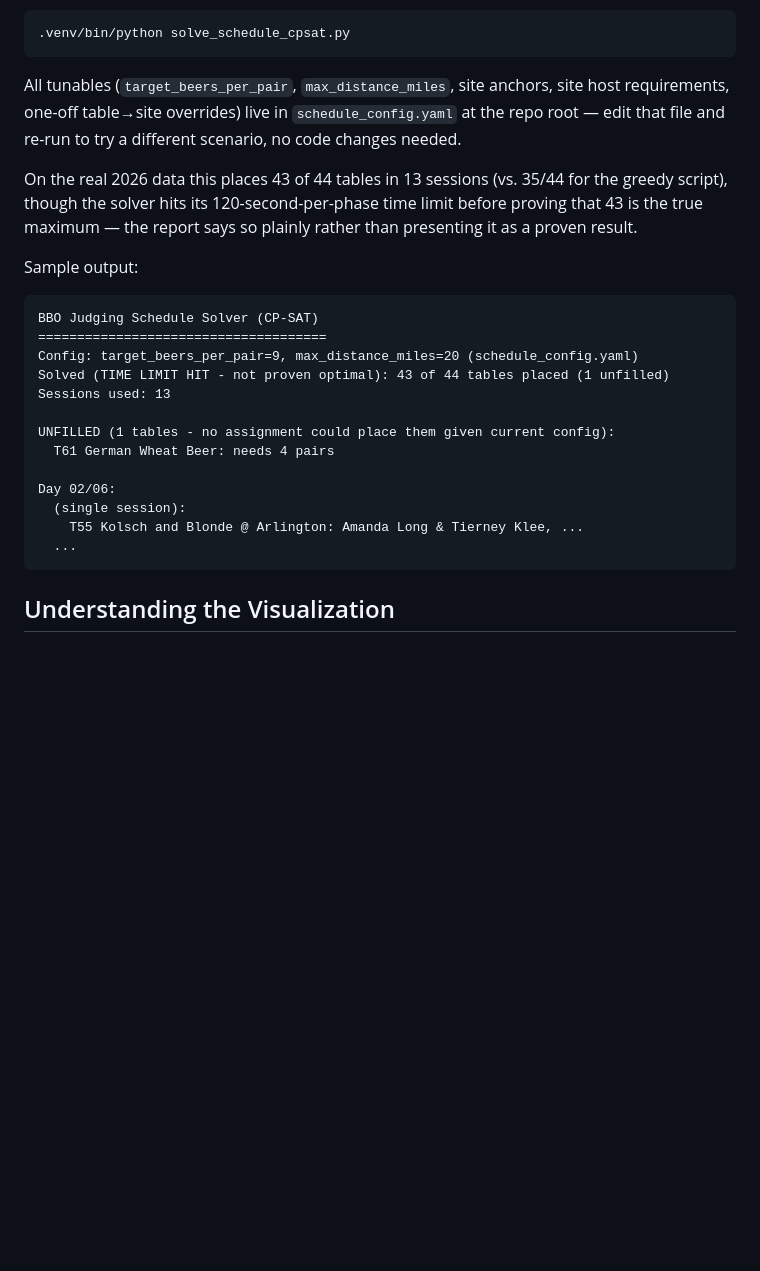
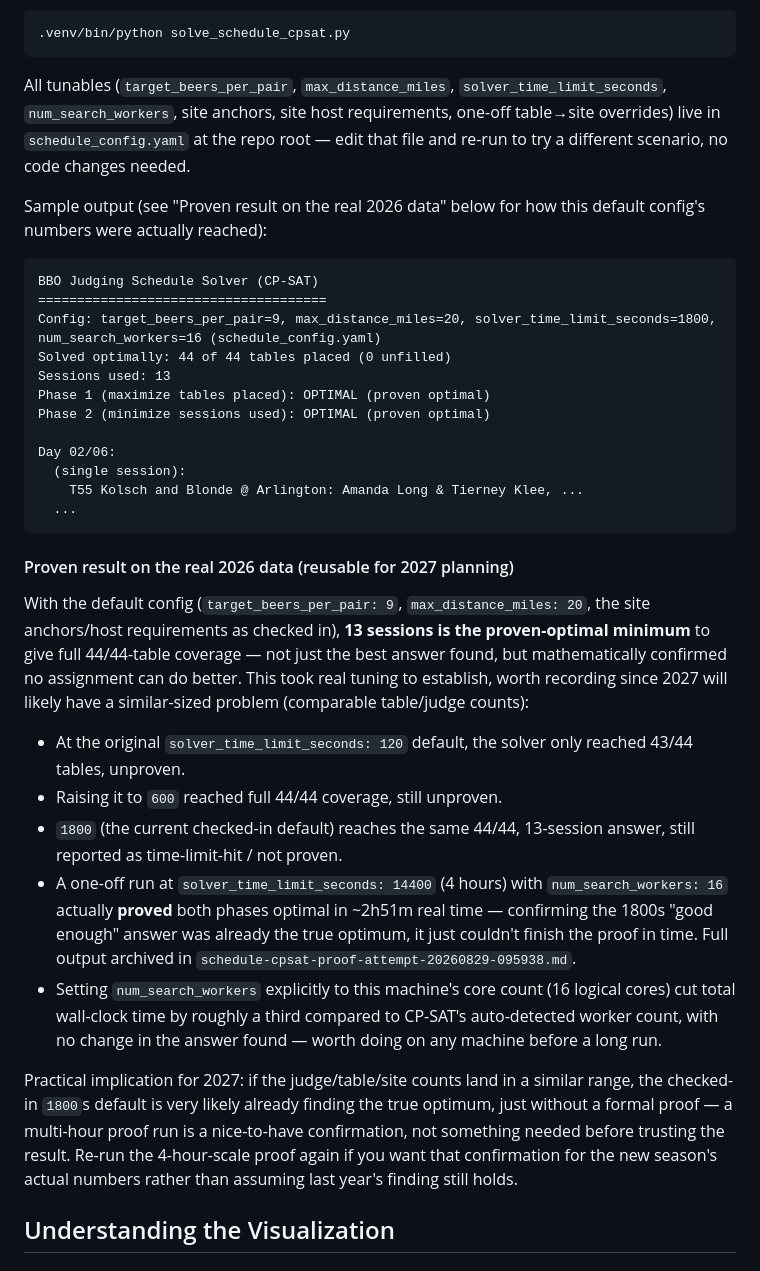
Before and after one commit to bforrest/BBO-Judging-2026, a Markdown page: README.md, the part around the change. Drawn GitHub-style; blank space fills up the shorter version.

````diff
--- a/README.md
+++ b/README.md
@@ -195,32 +195,60 @@ Then run it:
 .venv/bin/python solve_schedule_cpsat.py
 ```
 
-All tunables (`target_beers_per_pair`, `max_distance_miles`, site anchors,
-site host requirements, one-off table→site overrides) live in
-`schedule_config.yaml` at the repo root — edit that file and re-run to try a
-different scenario, no code changes needed.
+All tunables (`target_beers_per_pair`, `max_distance_miles`,
+`solver_time_limit_seconds`, `num_search_workers`, site anchors, site host
+requirements, one-off table→site overrides) live in `schedule_config.yaml`
+at the repo root — edit that file and re-run to try a different scenario,
+no code changes needed.
 
-On the real 2026 data this places 43 of 44 tables in 13 sessions (vs. 35/44
-for the greedy script), though the solver hits its 120-second-per-phase time
-limit before proving that 43 is the true maximum — the report says so
-plainly rather than presenting it as a proven result.
-
-Sample output:
+Sample output (see "Proven result on the real 2026 data" below for how this
+default config's numbers were actually reached):
 ```
 BBO Judging Schedule Solver (CP-SAT)
 =====================================
-Config: target_beers_per_pair=9, max_distance_miles=20 (schedule_config.yaml)
-Solved (TIME LIMIT HIT - not proven optimal): 43 of 44 tables placed (1 unfilled)
+Config: target_beers_per_pair=9, max_distance_miles=20, solver_time_limit_seconds=1800, num_search_workers=16 (schedule_config.yaml)
+Solved optimally: 44 of 44 tables placed (0 unfilled)
 Sessions used: 13
-
-UNFILLED (1 tables - no assignment could place them given current config):
-  T61 German Wheat Beer: needs 4 pairs
+Phase 1 (maximize tables placed): OPTIMAL (proven optimal)
+Phase 2 (minimize sessions used): OPTIMAL (proven optimal)
 
 Day 02/06:
   (single session):
     T55 Kolsch and Blonde @ Arlington: Amanda Long & Tierney Klee, ...
   ...
 ```
+
+#### Proven result on the real 2026 data (reusable for 2027 planning)
+
+With the default config (`target_beers_per_pair: 9`, `max_distance_miles: 20`,
+the site anchors/host requirements as checked in), **13 sessions is the
+proven-optimal minimum** to give full 44/44-table coverage — not just the
+best answer found, but mathematically confirmed no assignment can do
+better. This took real tuning to establish, worth recording since 2027 will
+likely have a similar-sized problem (comparable table/judge counts):
+
+- At the original `solver_time_limit_seconds: 120` default, the solver only
+  reached 43/44 tables, unproven.
+- Raising it to `600` reached full 44/44 coverage, still unproven.
+- `1800` (the current checked-in default) reaches the same 44/44, 13-session
+  answer, still reported as time-limit-hit / not proven.
+- A one-off run at `solver_time_limit_seconds: 14400` (4 hours) with
+  `num_search_workers: 16` actually **proved** both phases optimal in
+  ~2h51m real time — confirming the 1800s "good enough" answer was already
+  the true optimum, it just couldn't finish the proof in time. Full output
+  archived in `schedule-cpsat-proof-attempt-20260829-095938.md`.
+- Setting `num_search_workers` explicitly to this machine's core count (16
+  logical cores) cut total wall-clock time by roughly a third compared to
+  CP-SAT's auto-detected worker count, with no change in the answer found —
+  worth doing on any machine before a long run.
+
+Practical implication for 2027: if the judge/table/site counts land in a
+similar range, the checked-in `1800`s default is very likely already
+finding the true optimum, just without a formal proof — a multi-hour proof
+run is a nice-to-have confirmation, not something needed before trusting
+the result. Re-run the 4-hour-scale proof again if you want that
+confirmation for the new season's actual numbers rather than assuming last
+year's finding still holds.
 
 ## Understanding the Visualization
 
````
Also changed, not shown: schedule-cpsat-proof-attempt-20260829-095938.md (+74 -0 lines).
